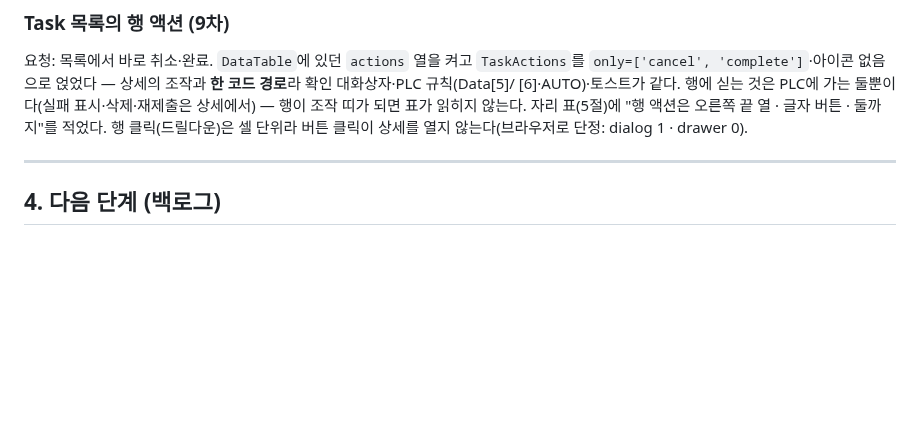
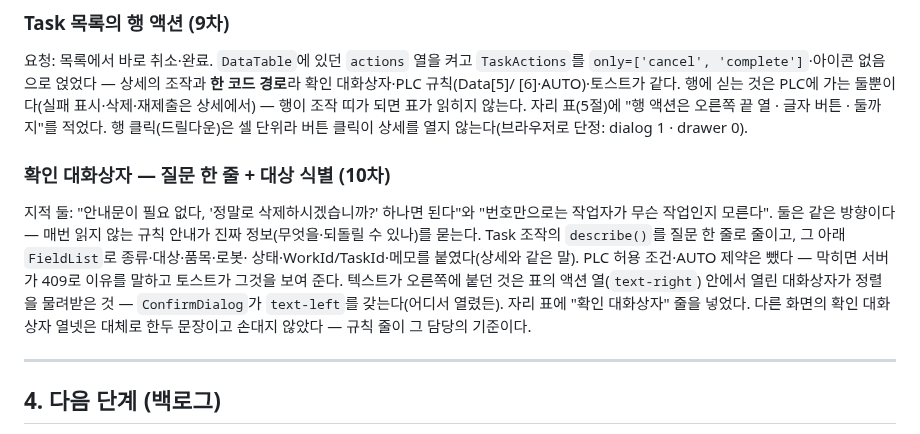
Before and after one commit to 5rbit/gr-console, a Markdown page: docs/ui-ux-plan.md, the part around the change. Rendered like a GitHub page; blank space fills up the shorter version.

```diff
--- a/docs/ui-ux-plan.md
+++ b/docs/ui-ux-plan.md
@@ -366,6 +366,17 @@ soft↔panel 1.25~1.73. soft에 950 틴트를 쓰면 panel과 1.0~1.1이라 **
 적었다. 행 클릭(드릴다운)은 셀 단위라 버튼 클릭이 상세를 열지 않는다(브라우저로 단정: dialog 1 ·
 drawer 0).
 
+### 확인 대화상자 — 질문 한 줄 + 대상 식별 (10차)
+
+지적 둘: "안내문이 필요 없다, '정말로 삭제하시겠습니까?' 하나면 된다"와 "번호만으로는 작업자가 무슨
+작업인지 모른다". 둘은 같은 방향이다 — 매번 읽지 않는 규칙 안내가 진짜 정보(무엇을·되돌릴 수 있나)를
+묻는다. Task 조작의 `describe()`를 질문 한 줄로 줄이고, 그 아래 `FieldList`로 종류·대상·품목·로봇·
+상태·WorkId/TaskId·메모를 붙였다(상세와 같은 말). PLC 허용 조건·AUTO 제약은 뺐다 — 막히면 서버가
+409로 이유를 말하고 토스트가 그것을 보여 준다. 텍스트가 오른쪽에 붙던 것은 표의 액션 열(`text-right`)
+안에서 열린 대화상자가 정렬을 물려받은 것 — `ConfirmDialog`가 `text-left`를 갖는다(어디서 열렸든).
+자리 표에 "확인 대화상자" 줄을 넣었다. 다른 화면의 확인 대화상자 열넷은 대체로 한두 문장이고 손대지
+않았다 — 규칙 줄이 그 담당의 기준이다.
+
 ---
 
 ## 4. 다음 단계 (백로그)
```
Also changed, not shown: docs/DESIGN.md (+1 -0 lines), docs/screenshots/README.md (+1 -1 lines), docs/screenshots/54_row_action_confirm.png, 2 other files.
